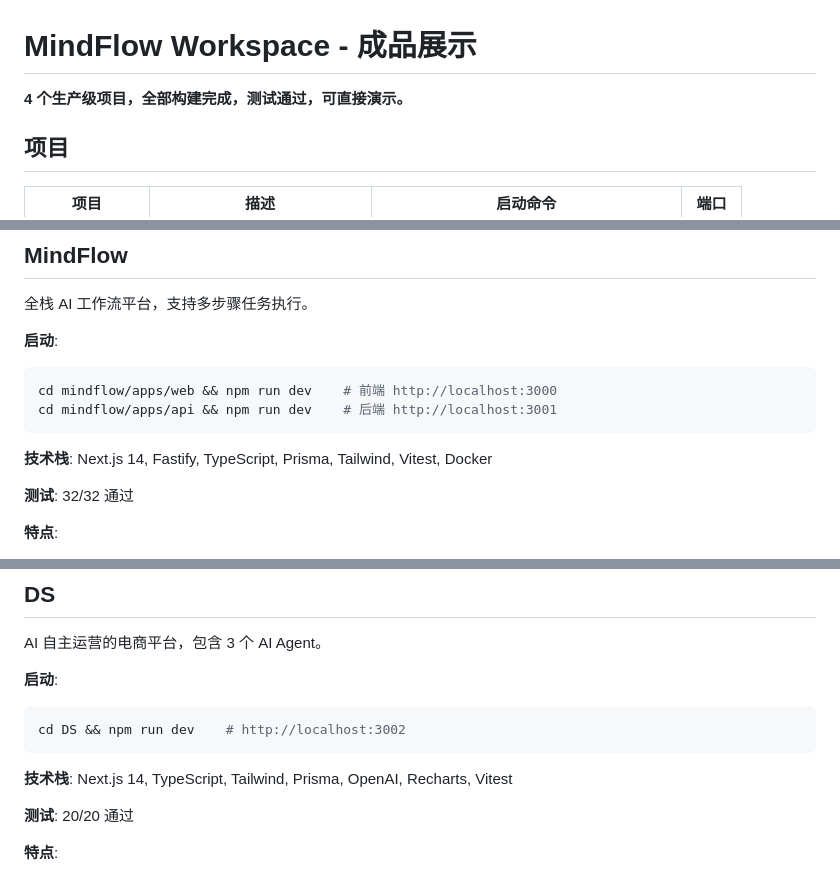
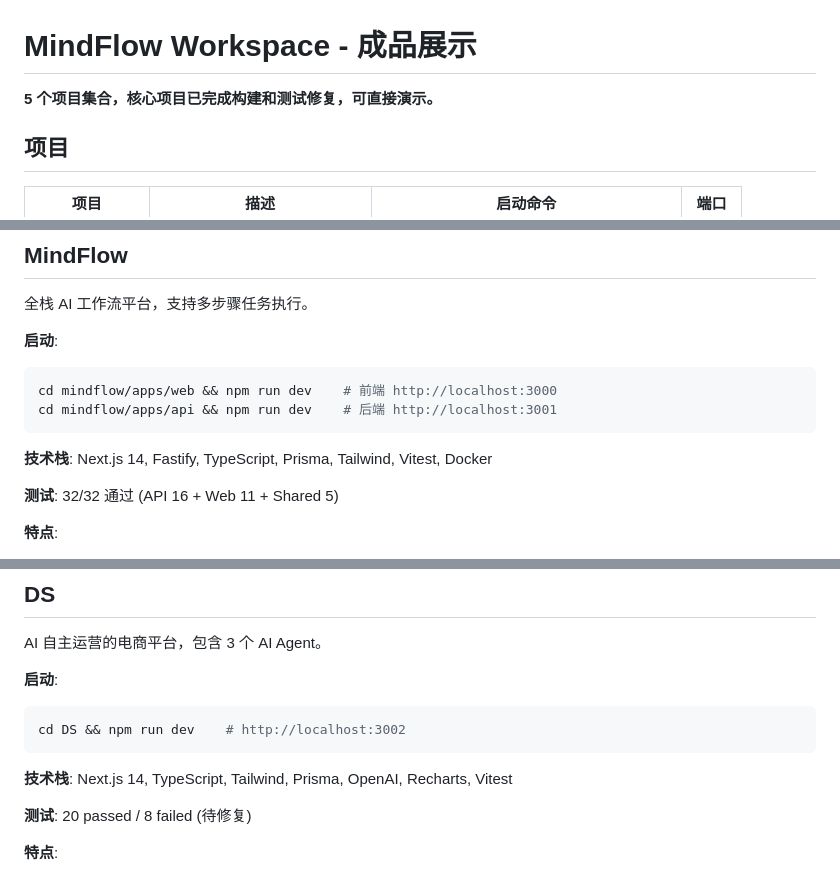
Before and after one commit to wenwanqing1217/ghost-showcase, a Markdown page: README.md, 3 parts joined by grey strips. Rendered like a GitHub page.

Commit message:
docs: align README, DEPLOY, and portfolio with current project status

```diff
--- a/README.md
+++ b/README.md
@@ -1,6 +1,6 @@
 # MindFlow Workspace - 成品展示
 
-**4 个生产级项目，全部构建完成，测试通过，可直接演示。**
+**5 个项目集合，核心项目已完成构建和测试修复，可直接演示。**
 
 ## 项目
 
@@ -36,7 +36,7 @@ cd mindflow/apps/api && npm run dev    # 后端 http://localhost:3001
 
 **技术栈**: Next.js 14, Fastify, TypeScript, Prisma, Tailwind, Vitest, Docker
 
-**测试**: 32/32 通过
+**测试**: 32/32 通过 (API 16 + Web 11 + Shared 5)
 
 **特点**:
 - 多 workspace 架构
@@ -55,7 +55,7 @@ cd DS && npm run dev    # http://localhost:3002
 
 **技术栈**: Next.js 14, TypeScript, Tailwind, Prisma, OpenAI, Recharts, Vitest
 
-**测试**: 20/20 通过
+**测试**: 20 passed / 8 failed (待修复)
 
 **特点**:
 - Content Agent: AI 生成商品文案 + 人工审核
```
Also changed, not shown: other parts of README.md (+2 -2 lines), DEPLOY.md (+5 -5 lines), PORTFOLIO.md (+3 -3 lines).
